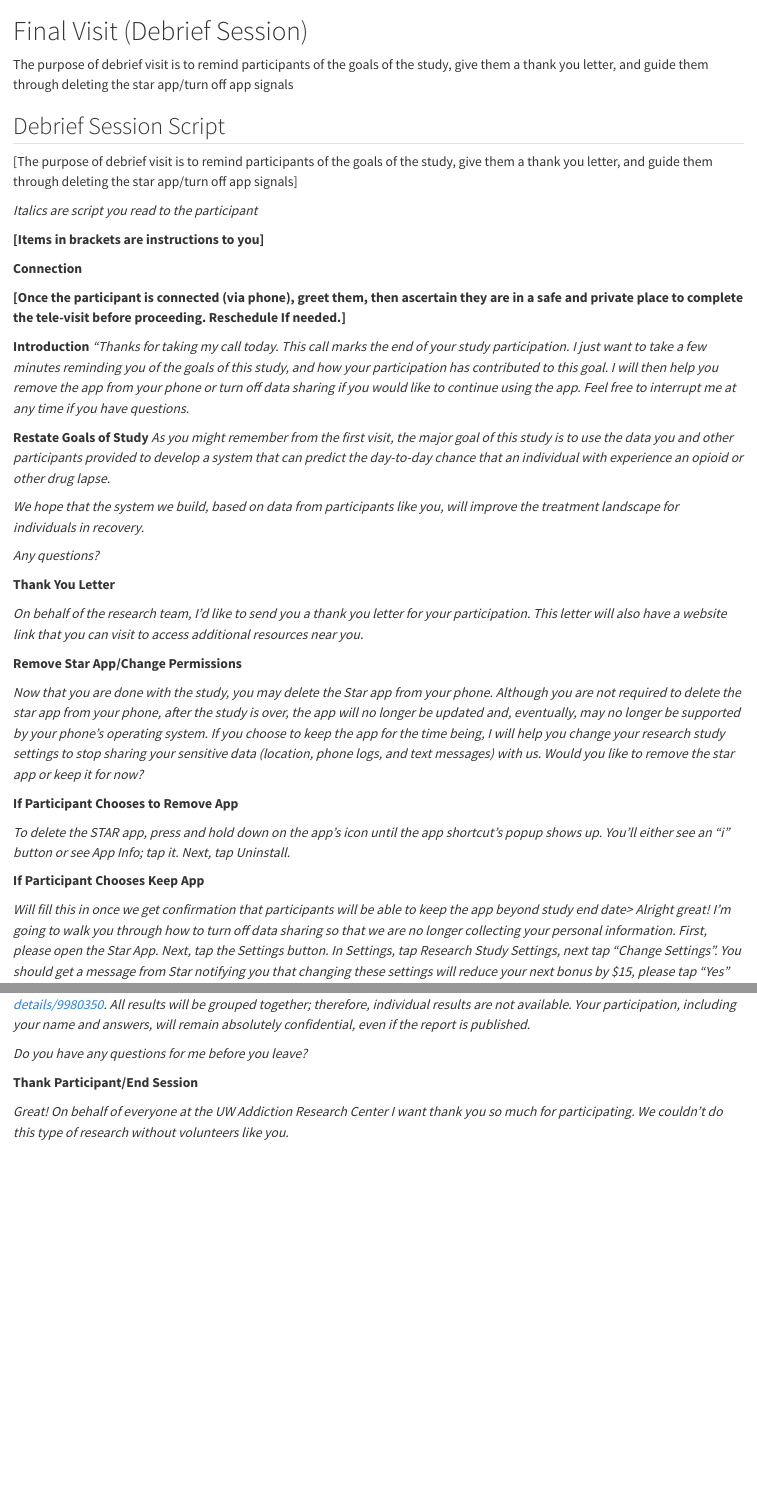
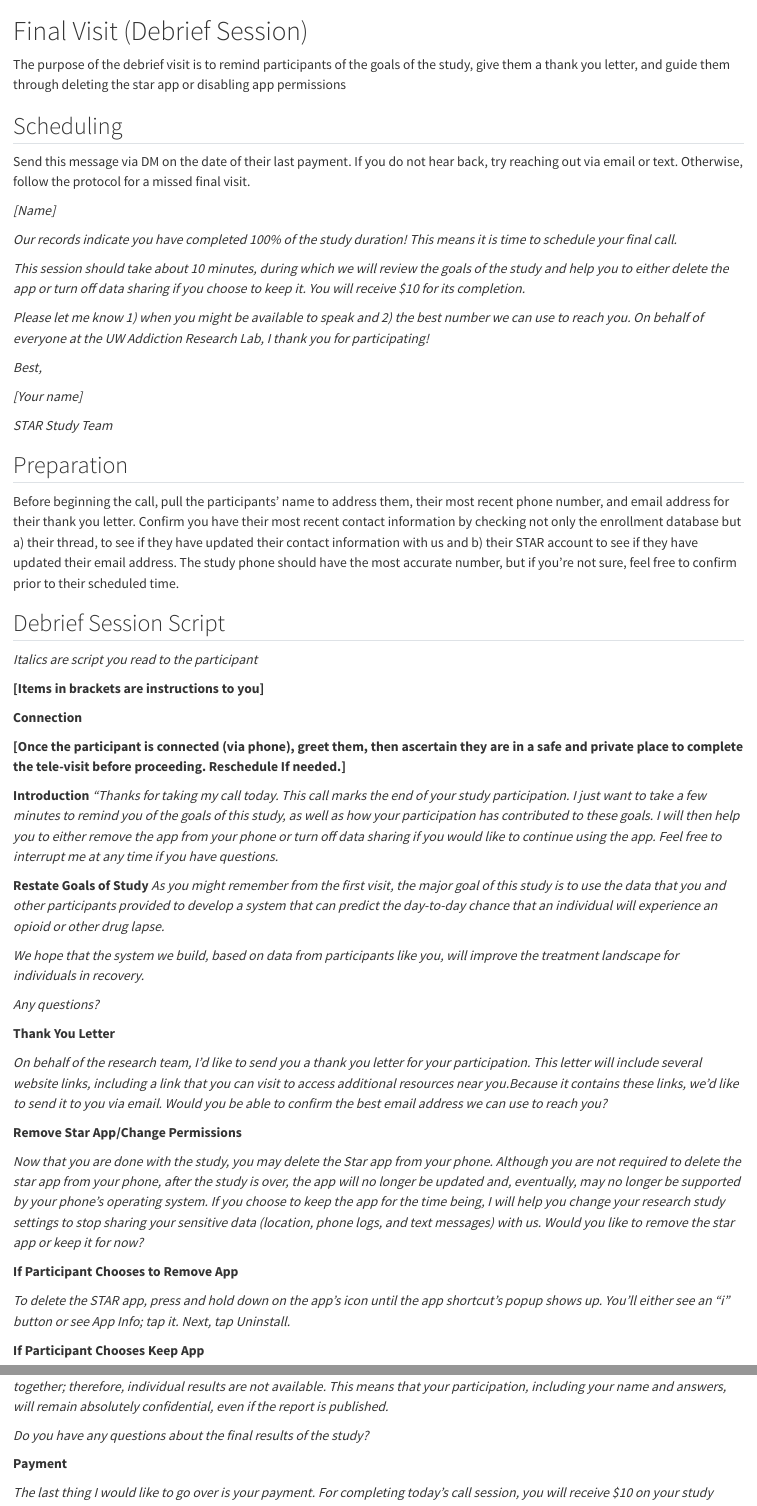
Before and after one commit to jjcurtin/docs_risk2, a Quarto document (visit_final.qmd): the page in a window 1100 px wide, from its top, and a second part further down, joined at a grey line. Rendered offline with R 4.5, knitr and Pandoc in place of Quarto, with nearby package versions.

Commit message:
Update visit_final.qmd
Corrections + Ariela's suggestions

```diff
--- a/visit_final.qmd
+++ b/visit_final.qmd
@@ -1,14 +1,32 @@
 # Final Visit (Debrief Session) {#sec-visit_final}
 
-The purpose of debrief visit is to remind participants of the goals of
+The purpose of the debrief visit is to remind participants of the goals of
 the study, give them a thank you letter, and guide them through deleting
-the star app/turn off app signals
+the star app or disabling app permissions
+
+## Scheduling
+Send this message via DM on the date of their last payment. If you do not hear back, try reaching out via email or text. Otherwise, follow the protocol for a missed final visit.
+
+*[Name]*
+
+*Our records indicate you have completed 100% of the study duration! This means it is time to schedule your final call.*
+
+*This session should take about 10 minutes, during which we will review the goals of the study and help you to either delete the app or turn off data sharing if you choose to keep it. You will receive $10 for its completion.*
+
+*Please let me know 1) when you might be available to speak and 2) the best number we can use to reach you. On behalf of everyone at the UW Addiction Research Lab, I thank you for participating!*
+
+*Best,*
+
+*[Your name]*
+
+*STAR Study Team*
+
+## Preparation
+Before beginning the call, pull the participants' name to address them, their most recent phone number, and email address for their thank you letter. Confirm you have their most recent contact information by checking not only the enrollment database but a) their thread, to see if they have updated their contact information with us and b) their STAR account to see if they have updated their email address. The study phone should have the most accurate number, but if you’re not sure, feel free to confirm prior to their scheduled time.
+
+
 
 ## Debrief Session Script
-
-[The purpose of debrief visit is to remind participants of the goals of
-the study, give them a thank you letter, and guide them through deleting
-the star app/turn off app signals]
 
 *Italics are script you read to the participant*
 
@@ -20,17 +38,19 @@ the star app/turn off app signals]
 ascertain they are in a safe and private place to complete the
 tele-visit before proceeding. Reschedule If needed.]**
 
-**Introduction** *"Thanks for taking my call today. This call marks the
-end of your study participation. I just want to take a few minutes
-reminding you of the goals of this study, and how your participation has
-contributed to this goal. I will then help you remove the app from your
+**Introduction**
+*"Thanks for taking my call today. This call marks the
+end of your study participation. I just want to take a few minutes to
+remind you of the goals of this study, as well as how your participation has
+contributed to these goals. I will then help you to either remove the app from your
 phone or turn off data sharing if you would like to continue using the
 app. Feel free to interrupt me at any time if you have questions.*
 
-**Restate Goals of Study** *As you might remember from the first visit,
-the major goal of this study is to use the data you and other
+**Restate Goals of Study**
+*As you might remember from the first visit,
+the major goal of this study is to use the data that you and other
 participants provided to develop a system that can predict the
-day-to-day chance that an individual with experience an opioid or other
+day-to-day chance that an individual will experience an opioid or other
 drug lapse.*
 
 *We hope that the system we build, based on data from participants like
@@ -41,8 +61,10 @@ you, will improve the treatment landscape for individuals in recovery.*
 **Thank You Letter** <text/email link to thank you letter>
 
 *On behalf of the research team, I'd like to send you a thank you letter
-for your participation. This letter will also have a website link that
-you can visit to access additional resources near you.*
+for your participation. This letter will include several website links, including
+a link that you can visit to access additional resources near you.Because it
+contains these links, we'd like to send it to you via email. Would you be able to
+confirm the best email address we can use to reach you?*
 
 **Remove Star App/Change Permissions**
 
@@ -63,8 +85,7 @@ App Info; tap it. Next, tap Uninstall.*
 
 **If Participant Chooses Keep App**
 
-*Will fill this in once we get confirmation that participants will be
-able to keep the app beyond study end date\> Alright great! I'm going to
+Alright great! I'm going to
 walk you through how to turn off data sharing so that we are no longer
 collecting your personal information. First, please open the Star App.
 Next, tap the Settings button. In Settings, tap Research Study Settings,
@@ -100,6 +121,10 @@ send you?) \<
 <https://reporter.nih.gov/search/JbRgAtchAUKHOoW2X1vObQ/projects/map/project-details/9980350>.
 All results will be grouped together; therefore, individual results are
-not available. Your participation, including your name and answers, will
-remain absolutely confidential, even if the report is published.*
+not available. This means that your participation, including your name and
+answers, will remain absolutely confidential, even if the report is published.*
 
-*Do you have any questions for me before you leave?*
+*Do you have any questions about the final results of the study?*
+
+**Payment**
+
+*The last thing I would like to go over is your payment. For completing today’s call session, you will receive $10 on your study debit card. After this date, you will have no more tasks for the STAR Study and will not receive any more payments. Your card will remain active until the printed expiration date.*
```
Also changed, not shown: visit_final.qmd (7 more changed lines).
